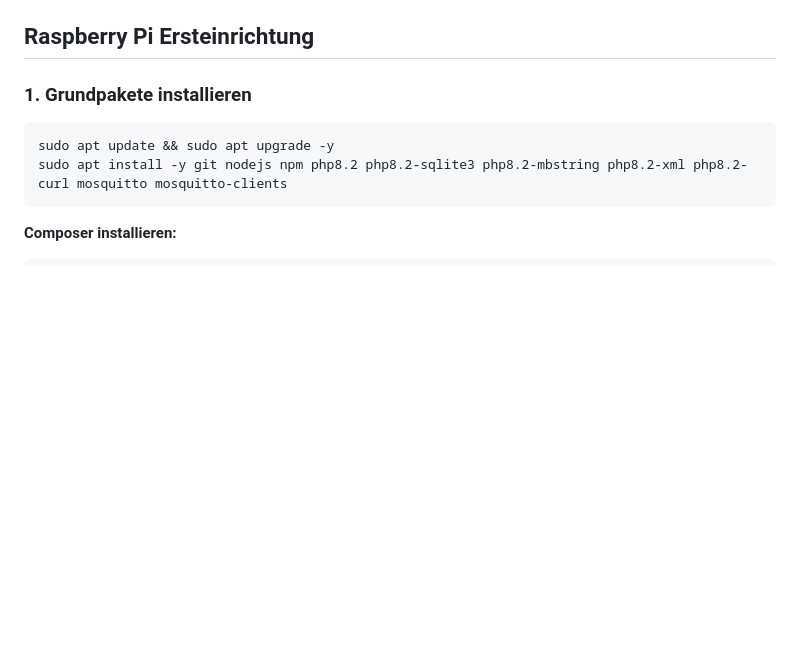
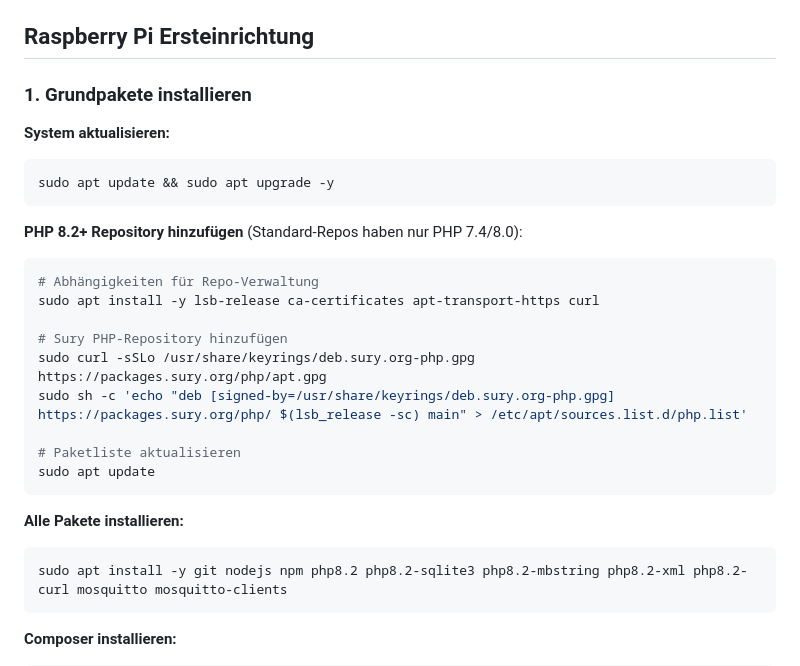
Before and after one commit to Augenbl1ck/SmartHome, a Markdown page: README.md, the part around the change. Rendered like a GitHub page; blank space fills up the shorter version.

Commit message:
feat: add PHP installation instructions and system update steps to README.md

````diff
--- a/README.md
+++ b/README.md
@@ -181,8 +181,26 @@ npm run dev                           # läuft auf http://localhost:3000
 
 ### 1. Grundpakete installieren
 
+**System aktualisieren:**
 ```bash
 sudo apt update && sudo apt upgrade -y
+```
+
+**PHP 8.2+ Repository hinzufügen** (Standard-Repos haben nur PHP 7.4/8.0):
+```bash
+# Abhängigkeiten für Repo-Verwaltung
+sudo apt install -y lsb-release ca-certificates apt-transport-https curl
+
+# Sury PHP-Repository hinzufügen
+sudo curl -sSLo /usr/share/keyrings/deb.sury.org-php.gpg https://packages.sury.org/php/apt.gpg
+sudo sh -c 'echo "deb [signed-by=/usr/share/keyrings/deb.sury.org-php.gpg] https://packages.sury.org/php/ $(lsb_release -sc) main" > /etc/apt/sources.list.d/php.list'
+
+# Paketliste aktualisieren
+sudo apt update
+```
+
+**Alle Pakete installieren:**
+```bash
 sudo apt install -y git nodejs npm php8.2 php8.2-sqlite3 php8.2-mbstring php8.2-xml php8.2-curl mosquitto mosquitto-clients
 ```
 
````
